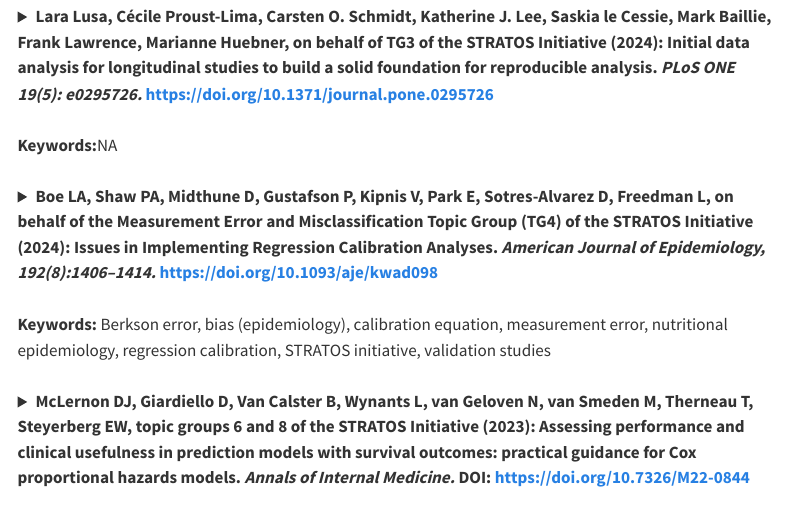
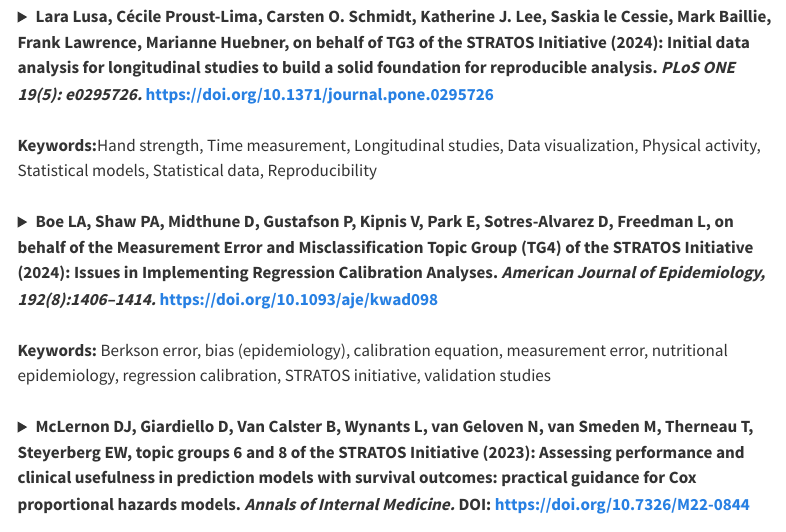
Before and after one commit to stratostedp/stratostedp.github.io, a Quarto document (content.qmd): the page in a window 1100 px wide, from 310 px down. Rendered offline with R 4.5, knitr and Pandoc in place of Quarto, with nearby package versions; menus at the side of the page are left out.

Commit message:
Re-render website after updating content.qmd

```diff
--- a/content.qmd
+++ b/content.qmd
@@ -25,7 +25,7 @@ Click on a publication to show details on data access.
 <details>
   <summary><strong>Lara Lusa, Cécile Proust-Lima, Carsten O. Schmidt, Katherine J. Lee, Saskia le Cessie, Mark Baillie, Frank Lawrence, Marianne Huebner, on behalf of TG3 of the STRATOS Initiative (2024): Initial data analysis for longitudinal studies to build a solid foundation for reproducible analysis. <em>PLoS ONE 19(5): e0295726.</em> https://doi.org/10.1371/journal.pone.0295726 </strong>
   <br><br>
-  <strong>Keywords:</strong>NA</summary>
+  <strong>Keywords:</strong>Hand strength, Time measurement, Longitudinal studies, Data visualization, Physical activity, Statistical models, Statistical data, Reproducibility</summary>
   <br>
 
   <a href="https://journals.plos.org/plosone/article?id=10.1371/journal.pone.0295726#sec001" target="_blank">Publication Link</a>
```
Also changed, not shown: docs/search.json, 2 other files.
